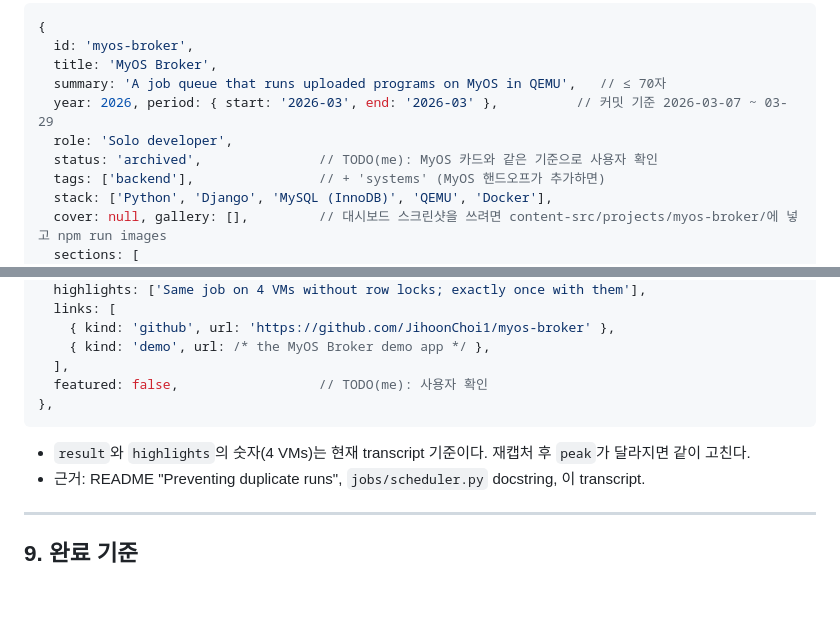
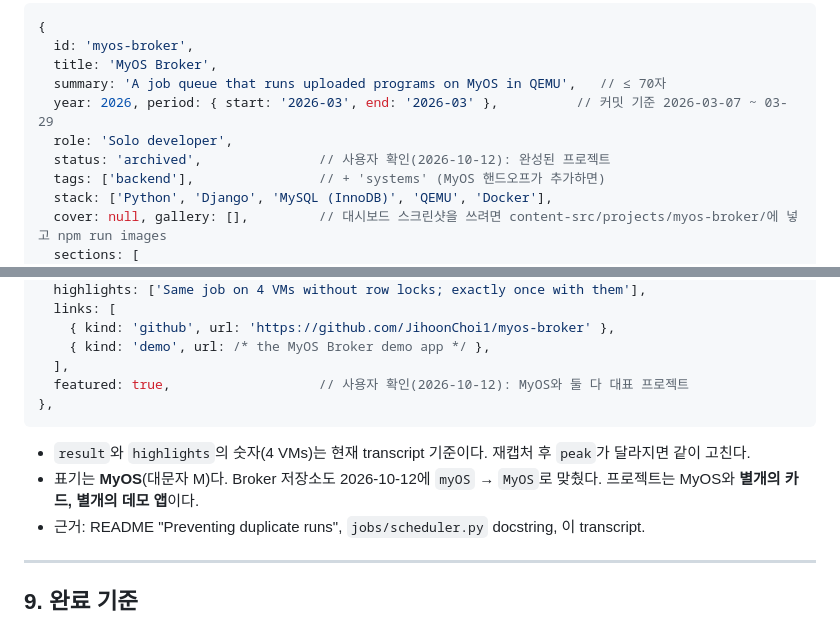
Before and after one commit to JihoonChoi1/myos-broker, a Markdown page: demo/WEBSITE_HANDOFF.md, 2 parts joined by grey strips. Drawn GitHub-style; blank space fills up the shorter version.

Commit message:
docs(demo): settle the project card status, featured flag and naming
Co-Authored-By: Claude Opus 5.5 <noreply@anthropic.com>

````diff
--- a/demo/WEBSITE_HANDOFF.md
+++ b/demo/WEBSITE_HANDOFF.md
@@ -382,7 +382,7 @@ Stop 1이나 Stop 2 카드에 작은 그림. 세 단계 중 DB 트랜잭션은
   summary: 'A job queue that runs uploaded programs on MyOS in QEMU',   // ≤ 70자
   year: 2026, period: { start: '2026-03', end: '2026-03' },          // 커밋 기준 2026-03-07 ~ 03-29
   role: 'Solo developer',
-  status: 'archived',               // TODO(me): MyOS 카드와 같은 기준으로 사용자 확인
+  status: 'archived',               // 사용자 확인(2026-10-12): 완성된 프로젝트
   tags: ['backend'],                // + 'systems' (MyOS 핸드오프가 추가하면)
   stack: ['Python', 'Django', 'MySQL (InnoDB)', 'QEMU', 'Docker'],
   cover: null, gallery: [],         // 대시보드 스크린샷을 쓰려면 content-src/projects/myos-broker/에 넣고 npm run images
@@ -403,11 +403,12 @@ Stop 1이나 Stop 2 카드에 작은 그림. 세 단계 중 DB 트랜잭션은
     { kind: 'github', url: 'https://github.com/JihoonChoi1/myos-broker' },
     { kind: 'demo', url: /* the MyOS Broker demo app */ },
   ],
-  featured: false,                  // TODO(me): 사용자 확인
+  featured: true,                   // 사용자 확인(2026-10-12): MyOS와 둘 다 대표 프로젝트
 },
 ```
 
 - `result`와 `highlights`의 숫자(4 VMs)는 현재 transcript 기준이다. 재캡처 후 `peak`가 달라지면 같이 고친다.
+- 표기는 **MyOS**(대문자 M)다. Broker 저장소도 2026-10-12에 `myOS` → `MyOS`로 맞췄다. 프로젝트는 MyOS와 **별개의 카드, 별개의 데모 앱**이다.
 - 근거: README "Preventing duplicate runs", `jobs/scheduler.py` docstring, 이 transcript.
 
 ---
````
